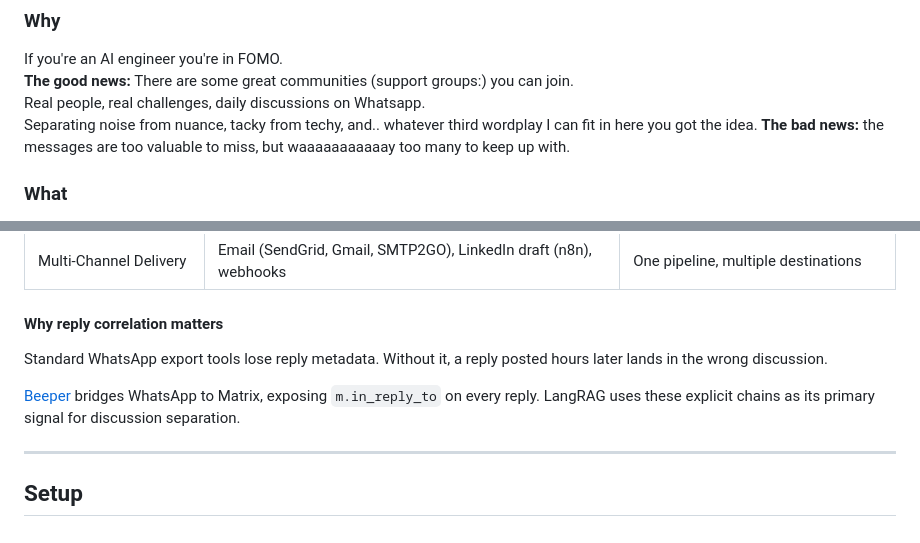
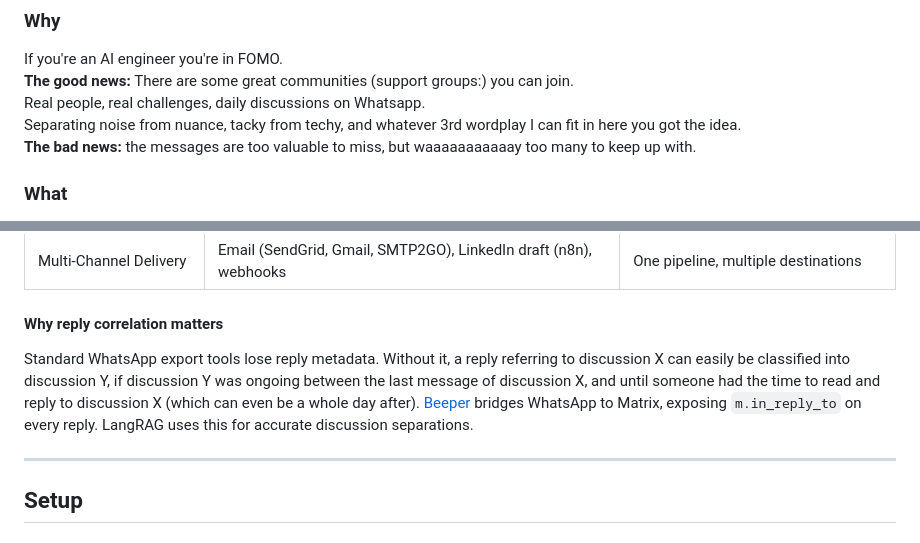
Before and after one commit to eladlaor/langrag, a Markdown page: README.md, 2 parts joined by grey strips. Drawn GitHub-style.

Commit message:
readme touchup

```diff
--- a/README.md
+++ b/README.md
@@ -57,7 +57,7 @@
 
 If you're an AI engineer you're in FOMO.<br>
 **The good news:** There are some great communities (support groups:) you can join.<br>Real people, real challenges, daily discussions on Whatsapp.<br>
-Separating noise from nuance, tacky from techy, and.. whatever third wordplay I can fit in here you got the idea.
+Separating noise from nuance, tacky from techy, and whatever 3rd wordplay I can fit in here you got the idea.<br>
 **The bad news:** the messages are too valuable to miss, but waaaaaaaaaaay too many to keep up with.
 
 ### What
@@ -182,9 +182,7 @@ Founded by [Gilad Shoham](https://www.linkedin.com/in/shohamgilad/), [Leon Melam
 
 #### Why reply correlation matters
 
-Standard WhatsApp export tools lose reply metadata. Without it, a reply posted hours later lands in the wrong discussion.
-
-[Beeper](https://www.beeper.com/) bridges WhatsApp to Matrix, exposing `m.in_reply_to` on every reply. LangRAG uses these explicit chains as its primary signal for discussion separation.
+Standard WhatsApp export tools lose reply metadata. Without it, a reply referring to discussion X can easily be classified into discussion Y, if discussion Y was ongoing between the last message of discussion X, and until someone had the time to read and reply to discussion X (which can even be a whole day after). [Beeper](https://www.beeper.com/) bridges WhatsApp to Matrix, exposing `m.in_reply_to` on every reply. LangRAG uses this for accurate discussion separations.
 
 ---
 
```
